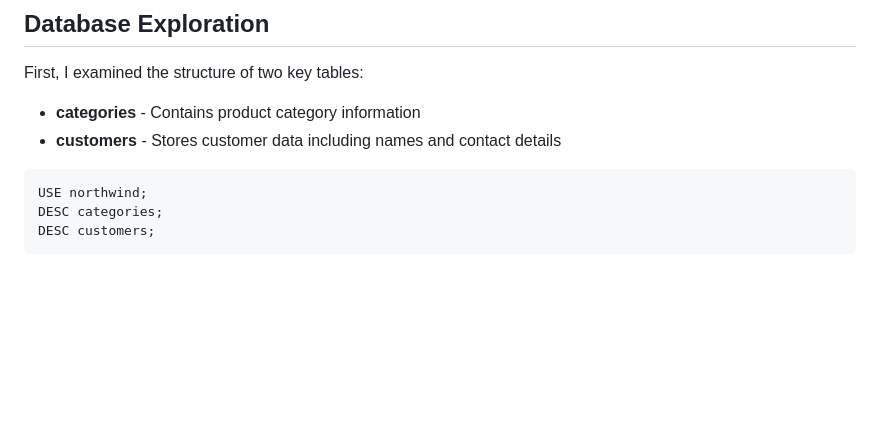
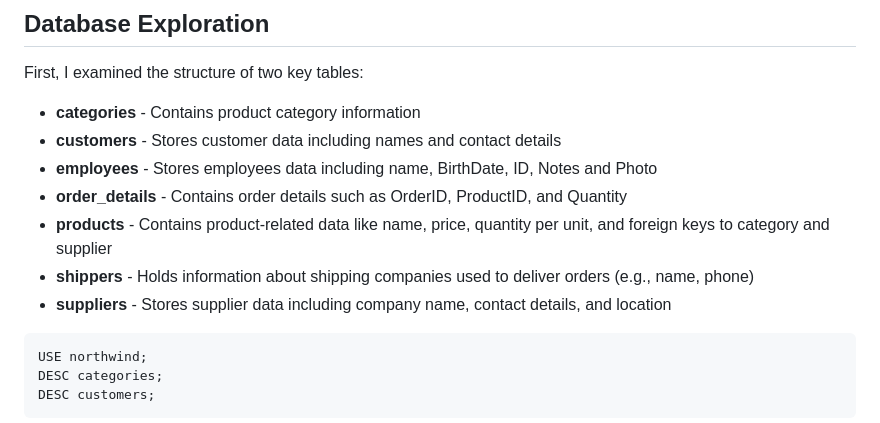
Before and after one commit to logambigaik/Northwind-Database-SQL-Analysis, a Markdown page: README.md, the part around the change. GitHub-like rendering; blank space fills up the shorter version.

````diff
--- a/README.md
+++ b/README.md
@@ -2,8 +2,14 @@
 
 ## Database Exploration
 First, I examined the structure of two key tables:
-- **categories** - Contains product category information
-- **customers** - Stores customer data including names and contact details
+- **categories**      - Contains product category information
+- **customers**       - Stores customer data including names and contact details
+- **employees**       - Stores employees data including name, BirthDate, ID, Notes and Photo
+- **order_details**   - Contains order details such as OrderID, ProductID, and Quantity
+- **products**        - Contains product-related data like name, price, quantity per unit, and foreign keys to category and supplier
+- **shippers**        - Holds information about shipping companies used to deliver orders (e.g., name, phone)
+- **suppliers**       - Stores supplier data including company name, contact details, and location
+
 ```sql
 USE northwind;
 DESC categories;
````
